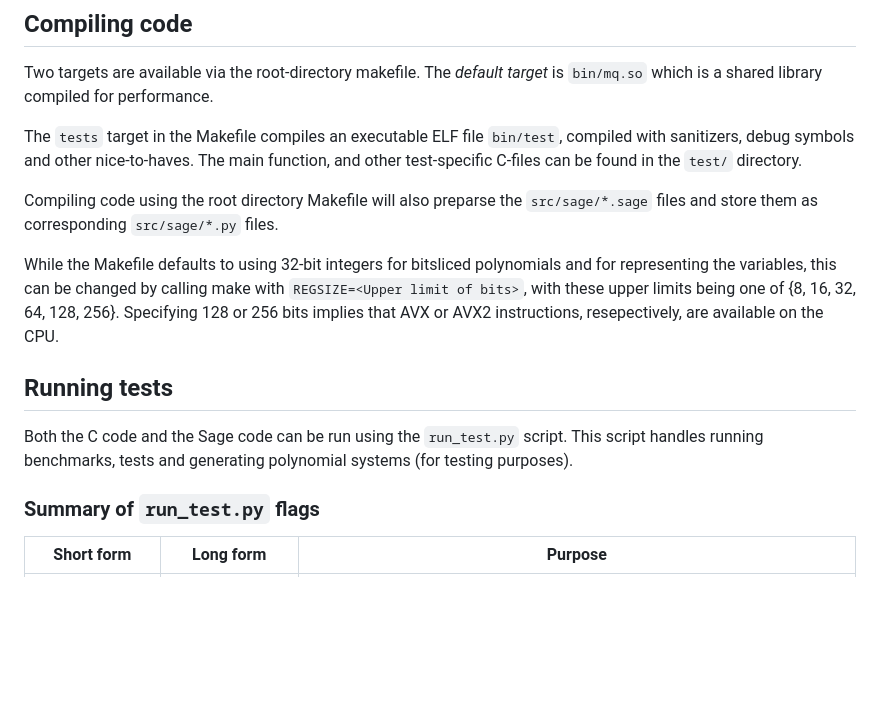
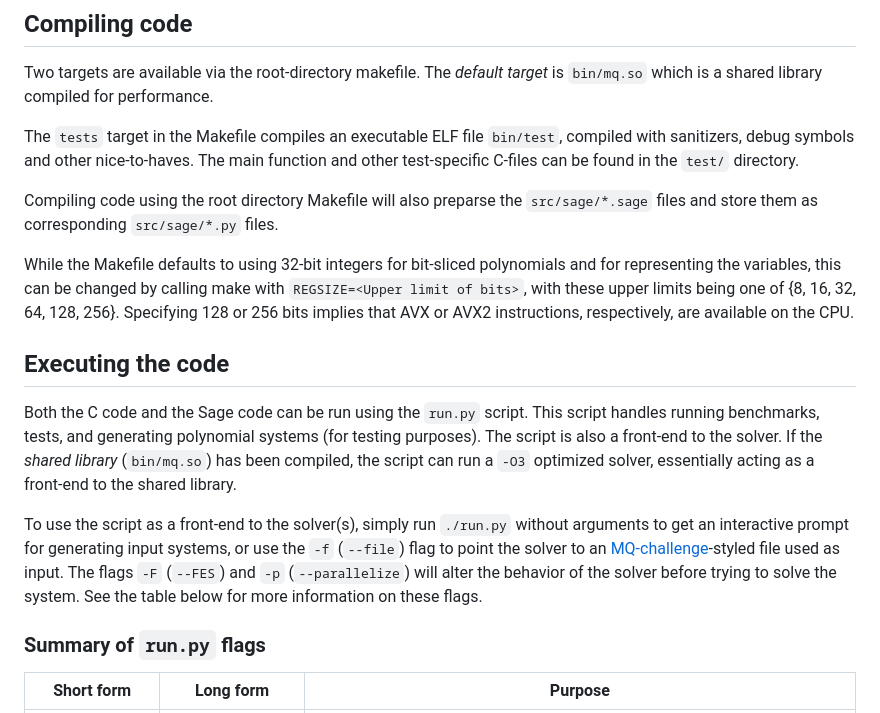
Before and after one commit to Moggel12/MQ-Solver, a Markdown page: README.md, the part around one of its changes. Rendered like a GitHub page; blank space fills up the shorter version.

```diff
--- a/README.md
+++ b/README.md
@@ -13,16 +10,18 @@ Note: The LaTeX code for the report uses the `minted` package, which expects `py
 
 Two targets are available via the root-directory makefile. The *default target* is `bin/mq.so` which is a shared library compiled for performance.
 
-The `tests` target in the Makefile compiles an executable ELF file `bin/test`, compiled with sanitizers, debug symbols and other nice-to-haves. The main function, and other test-specific C-files can be found in the `test/` directory.
+The `tests` target in the Makefile compiles an executable ELF file `bin/test`, compiled with sanitizers, debug symbols and other nice-to-haves. The main function and other test-specific C-files can be found in the `test/` directory.
 
 Compiling code using the root directory Makefile will also preparse the `src/sage/*.sage` files and store them as corresponding `src/sage/*.py` files.
 
-While the Makefile defaults to using 32-bit integers for bitsliced polynomials and for representing the variables, this can be changed by calling make with `REGSIZE=<Upper limit of bits>`, with these upper limits being one of {8, 16, 32, 64, 128, 256}. Specifying 128 or 256 bits implies that AVX or AVX2 instructions, resepectively, are available on the CPU.
+While the Makefile defaults to using 32-bit integers for bit-sliced polynomials and for representing the variables, this can be changed by calling make with `REGSIZE=<Upper limit of bits>`, with these upper limits being one of {8, 16, 32, 64, 128, 256}. Specifying 128 or 256 bits implies that AVX or AVX2 instructions, respectively, are available on the CPU.
 
-## Running tests
-Both the C code and the Sage code can be run using the `run_test.py` script. This script handles running benchmarks, tests and generating polynomial systems (for testing purposes).
+## Executing the code
+Both the C code and the Sage code can be run using the `run.py` script. This script handles running benchmarks, tests, and generating polynomial systems (for testing purposes). The script is also a front-end to the solver. If the *shared library* (`bin/mq.so`) has been compiled, the script can run a `-O3` optimized solver, essentially acting as a front-end to the shared library.
 
-### Summary of `run_test.py` flags
+To use the script as a front-end to the solver(s), simply run `./run.py` without arguments to get an interactive prompt for generating input systems, or use the `-f` (`--file`) flag to point the solver to an [MQ-challenge](https://www.mqchallenge.org/)-styled file used as input. The flags `-F` (`--FES`) and `-p` (`--parallelize`) will alter the behavior of the solver before trying to solve the system. See the table below for more information on these flags.
+
+### Summary of `run.py` flags
 
 | Short form | Long form | Purpose |
 |------------|-----------|---------|
```
Also changed, not shown: other parts of README.md (+11 -10 lines).
